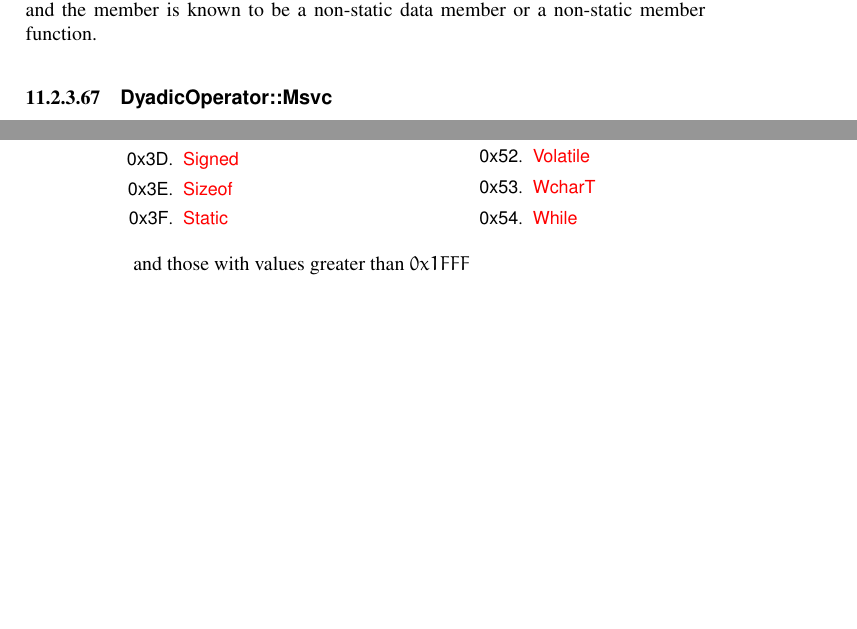
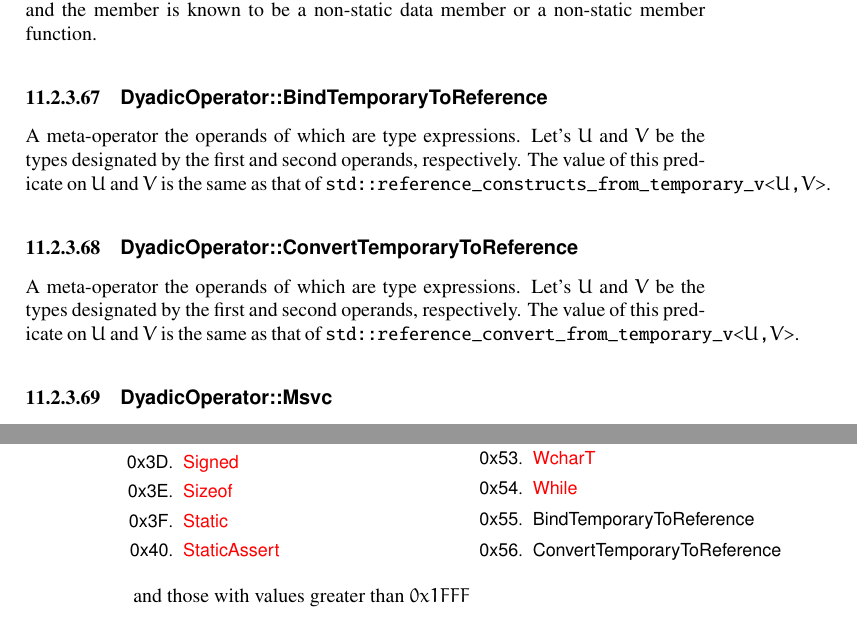
Before and after one commit to microsoft/ifc-spec, a LaTeX thesis (ltx/ifc.tex, which reads ltx/exprs.tex, ltx/words.tex): two parts of pages 137 and 242 of 257 before the commit and two parts of pages 137 and 242 of 259 after it, joined at a grey line, cut so that both start at the same text, the shorter picture padded with empty space. Compiled offline with pdfLaTeX.

Commit message:
Add meta predicates for reference binding (#175)
Add semantic meta operators for type-testing of temporary binding and temporary conversion to references, respectively for `std::reference_constructs_from_temporary` and `std::reference_converts_from_temporary`.

```diff
--- a/ltx/exprs.tex
+++ b/ltx/exprs.tex
@@ -2564,6 +2566,15 @@ and the second operand designates the member of the class.
 	a \sortref{Select}{DyadicOperator} syntactic tree (especially in template code), this specific operator is used only
 	when the scope is known to be a class-type and the member is known to be a non-static data member or a non-static member function.}
 
+\ifcSortSection{BindTemporaryToReference}{DyadicOperator}
+A meta-operator the operands of which are type expressions.  Let's $U$ and $V$ be the types designated by the first and second operands, respectively.
+The value of this predicate on $U$ and $V$ is the same as that of \code{std::reference_constructs_from_temporary_v<}$U$\code{, }$V$\code{>}.
+
+\ifcSortSection{ConvertTemporaryToReference}{DyadicOperator}
+A meta-operator the operands of which are type expressions.  Let's $U$ and $V$ be the types designated by the first and second operands, respectively.
+The value of this predicate on $U$ and $V$ is the same as that of \code{std::reference_convert_from_temporary_v<}$U$\code{, }$V$\code{>}.
+
+
 \ifcSortSection{Msvc}{DyadicOperator}
 This is a marker, not an actual operator. Dyadic operators with
 value greater that this are MSVC extensions.
--- a/ltx/words.tex
+++ b/ltx/words.tex
@@ -687,6 +687,8 @@ Values of type \type{SourceKeyword} are classified in two groups.
 	\enumerator{Volatile}
 	\enumerator{WcharT}
 	\enumerator{While}
+	\enumerator{BindTemporaryToReference}
+	\enumerator{ConvertTemporaryToReference}
 \end{Enumeration}
 and those with values greater than $0x1FFF$
 \begin{Enumeration}{SourceKeyword}\setcounter{enumi}{8190}
```
Also changed, not shown: ltx/exprs.tex (2 more changed lines), ltx/words.tex (2 more changed lines).
